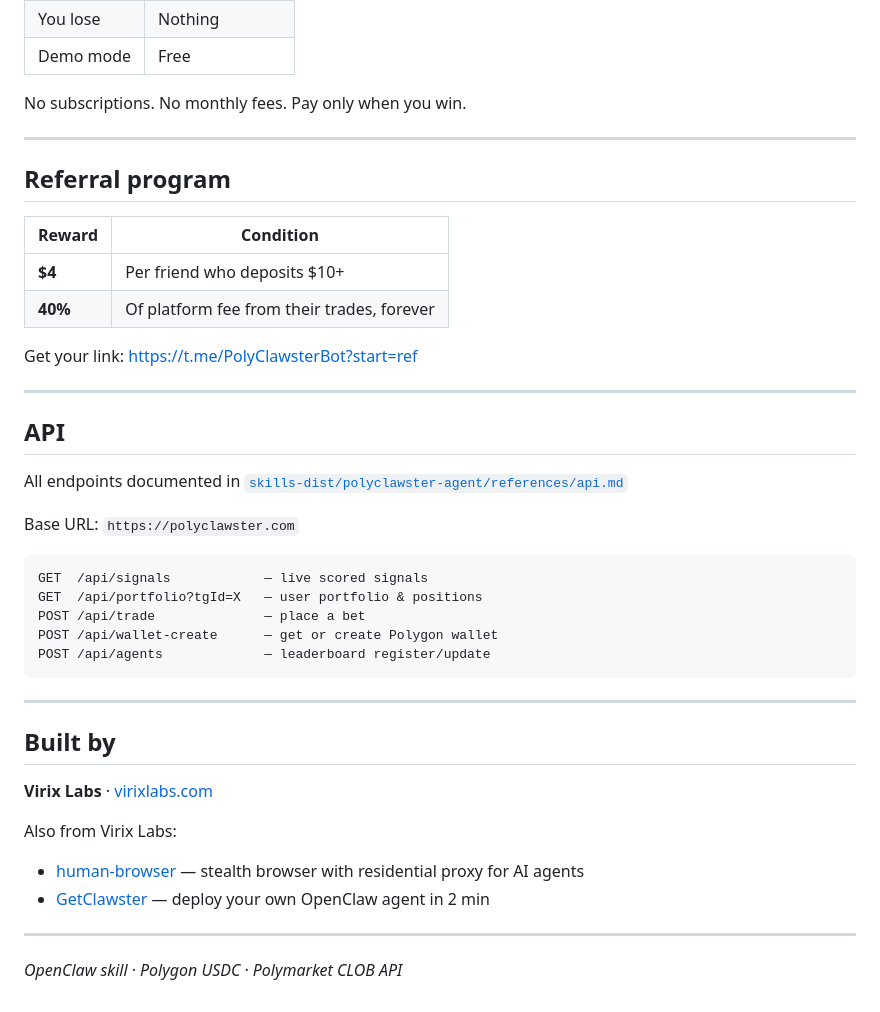
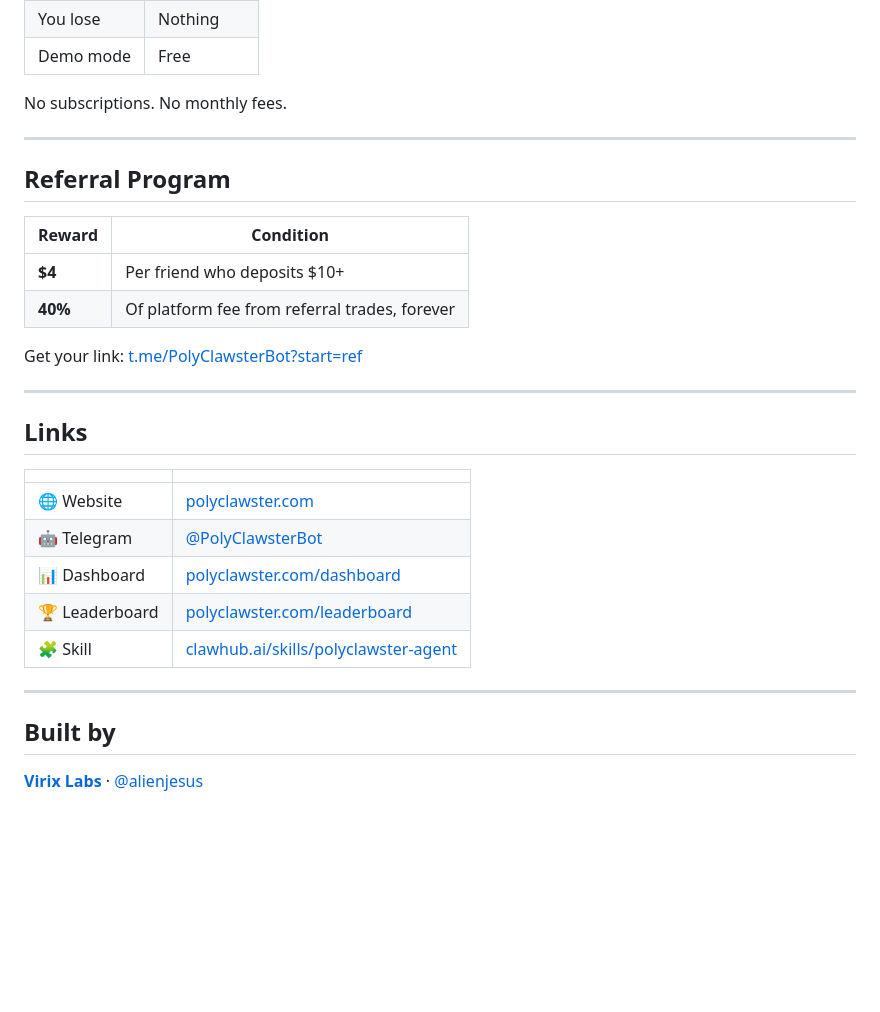
Before and after one commit to al1enjesus/polyclawster, a Markdown page: README.md, the part around one of its changes. Drawn GitHub-style; blank space fills up the shorter version.

````diff
--- a/README.md
+++ b/README.md
@@ -143,45 +144,33 @@ node scripts/auto-trade.js --tgId ID --budget 50 --min-score 6 --max-bet 15
 | You lose | Nothing |
 | Demo mode | Free |
 
-No subscriptions. No monthly fees. Pay only when you win.
+No subscriptions. No monthly fees.
 
 ---
 
-## Referral program
+## Referral Program
 
 | Reward | Condition |
 |--------|-----------|
 | **$4** | Per friend who deposits $10+ |
-| **40%** | Of platform fee from their trades, forever |
+| **40%** | Of platform fee from referral trades, forever |
 
-Get your link: https://t.me/PolyClawsterBot?start=ref
+Get your link: [t.me/PolyClawsterBot?start=ref](https://t.me/PolyClawsterBot?start=ref)
 
 ---
 
-## API
+## Links
 
-All endpoints documented in [`skills-dist/polyclawster-agent/references/api.md`](skills-dist/polyclawster-agent/references/api.md)
-
-Base URL: `https://polyclawster.com`
-
-```
-GET  /api/signals            — live scored signals
-GET  /api/portfolio?tgId=X   — user portfolio & positions
-POST /api/trade              — place a bet
-POST /api/wallet-create      — get or create Polygon wallet
-POST /api/agents             — leaderboard register/update
-```
+| | |
+|---|---|
+| 🌐 Website | [polyclawster.com](https://polyclawster.com) |
+| 🤖 Telegram | [@PolyClawsterBot](https://t.me/PolyClawsterBot) |
+| 📊 Dashboard | [polyclawster.com/dashboard](https://polyclawster.com/dashboard) |
+| 🏆 Leaderboard | [polyclawster.com/leaderboard](https://polyclawster.com/leaderboard) |
+| 🧩 Skill | [clawhub.ai/skills/polyclawster-agent](https://clawhub.ai/skills/polyclawster-agent) |
 
 ---
 
 ## Built by
 
-**Virix Labs** · [virixlabs.com](https://virixlabs.com)
-
-Also from Virix Labs:
-- [human-browser](https://github.com/al1enjesus/human-browser) — stealth browser with residential proxy for AI agents
-- [GetClawster](https://getclawster.cloud) — deploy your own OpenClaw agent in 2 min
-
----
-
-*OpenClaw skill · Polygon USDC · Polymarket CLOB API*
+**[Virix Labs](https://virixlabs.com)** · [@alienjesus](https://github.com/al1enjesus)
````
Also changed, not shown: other parts of README.md (+99 -98 lines).
